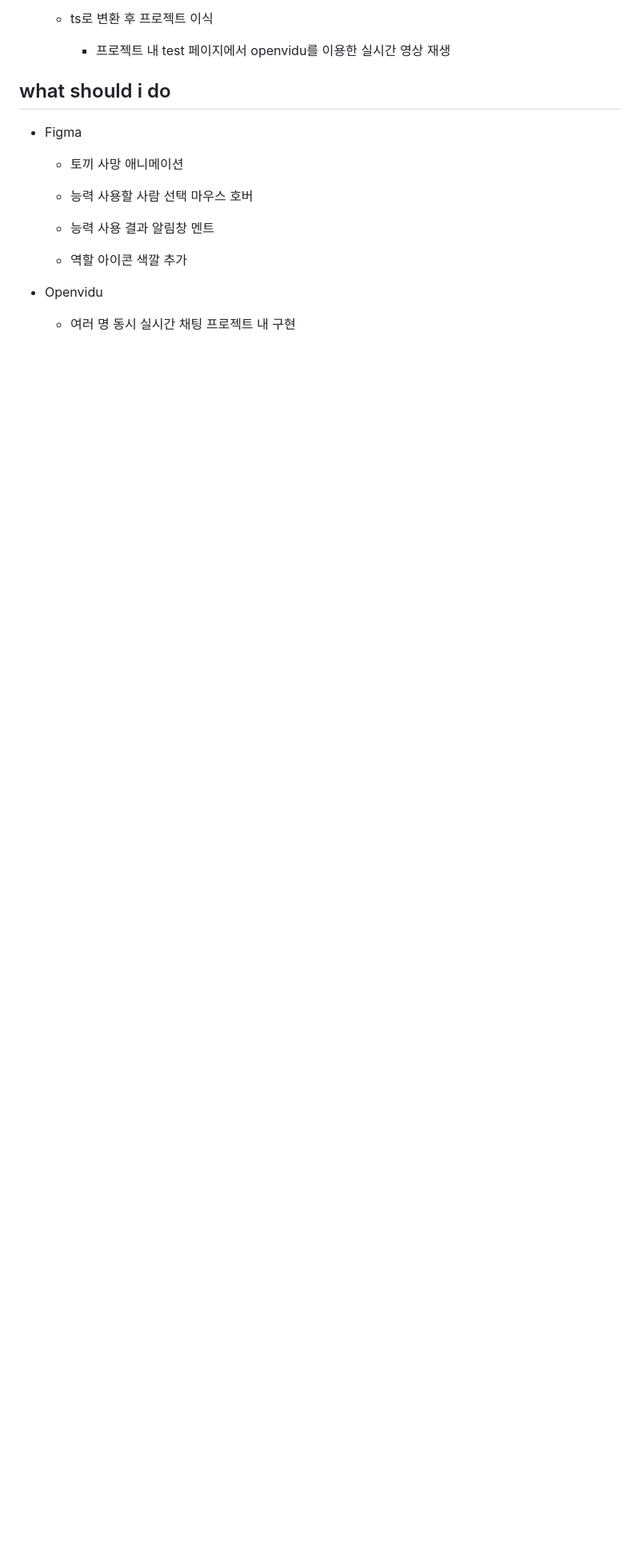
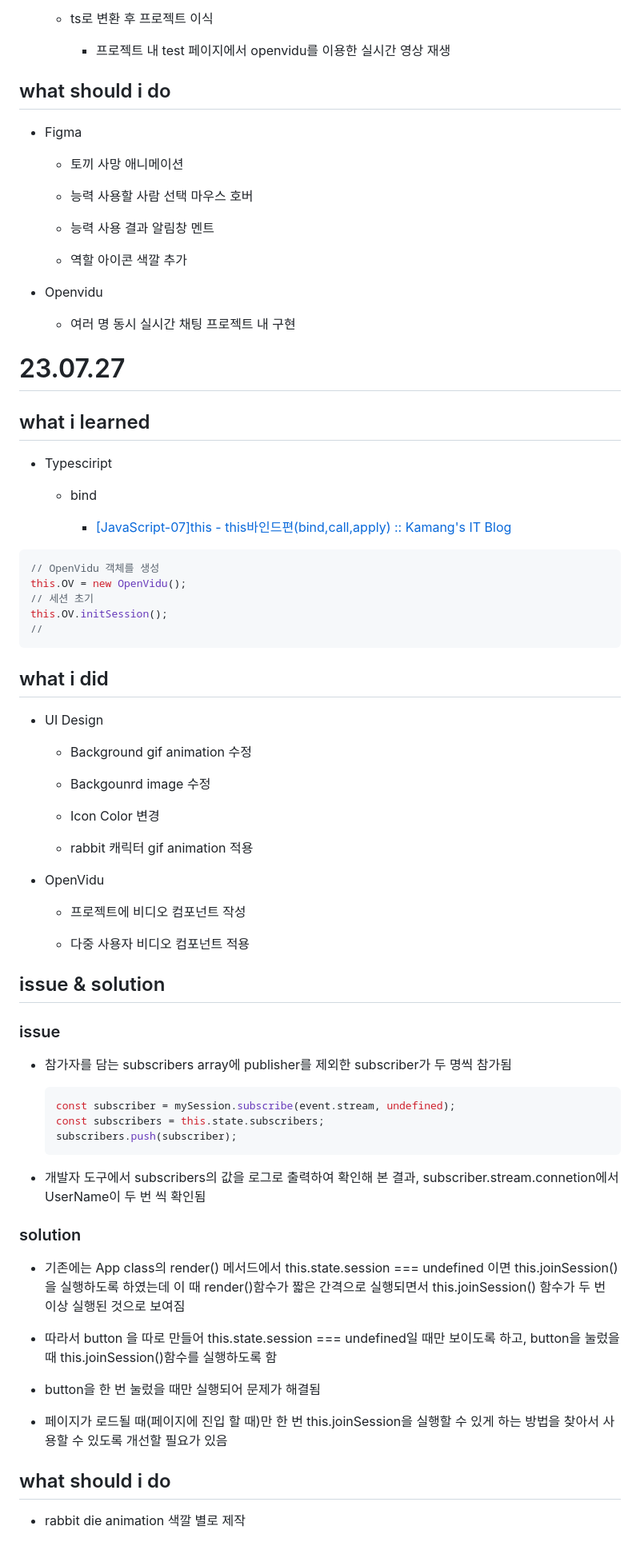
Before and after one commit to tlalswn23/whostheazara, a Markdown page: Docs/강예찬.md, the part around the change. Shown at 80% size. Rendered like a GitHub page; blank space fills up the shorter version.

Commit message:
Docs: 23.07.27 기록

````diff
--- a/Docs/강예찬.md
+++ b/Docs/강예찬.md
@@ -241,3 +241,67 @@
 - Openvidu
 
   - 여러 명 동시 실시간 채팅 프로젝트 내 구현
+
+# 23.07.27
+
+## what i learned
+
+- Typesciript
+
+  - bind
+
+    - [[JavaScript-07]this - this바인드편(bind,call,apply) :: Kamang's IT Blog](https://kamang-it.tistory.com/entry/JavaScript07this-this%EB%B0%94%EC%9D%B8%EB%93%9C%ED%8E%B8bindcallapply)
+
+```typescript
+// OpenVidu 객체를 생성
+this.OV = new OpenVidu();
+// 세션 초기
+this.OV.initSession();
+//
+```
+
+## what i did
+
+- UI Design
+
+  - Background gif animation 수정
+
+  - Backgounrd image 수정
+
+  - Icon Color 변경
+
+  - rabbit 캐릭터 gif animation 적용
+
+- OpenVidu
+
+  - 프로젝트에 비디오 컴포넌트 작성
+
+  - 다중 사용자 비디오 컴포넌트 적용
+
+## issue & solution
+
+### issue
+
+- 참가자를 담는 subscribers array에 publisher를 제외한 subscriber가 두 명씩 참가됨
+
+  ```typescript
+  const subscriber = mySession.subscribe(event.stream, undefined);
+  const subscribers = this.state.subscribers;
+  subscribers.push(subscriber);
+  ```
+
+- 개발자 도구에서 subscribers의 값을 로그로 출력하여 확인해 본 결과, subscriber.stream.connetion에서 UserName이 두 번 씩 확인됨
+
+### solution
+
+- 기존에는 App class의 render() 메서드에서 this.state.session === undefined 이면 this.joinSession()을 실행하도록 하였는데 이 때 render()함수가 짧은 간격으로 실행되면서 this.joinSession() 함수가 두 번 이상 실행된 것으로 보여짐
+
+- 따라서 button 을 따로 만들어 this.state.session === undefined일 때만 보이도록 하고, button을 눌렀을 때 this.joinSession()함수를 실행하도록 함
+
+- button을 한 번 눌렀을 때만 실행되어 문제가 해결됨
+
+- 페이지가 로드될 때(페이지에 진입 할 때)만 한 번 this.joinSession을 실행할 수 있게 하는 방법을 찾아서 사용할 수 있도록 개선할 필요가 있음
+
+## what should i do
+
+- rabbit die animation 색깔 별로 제작
````
